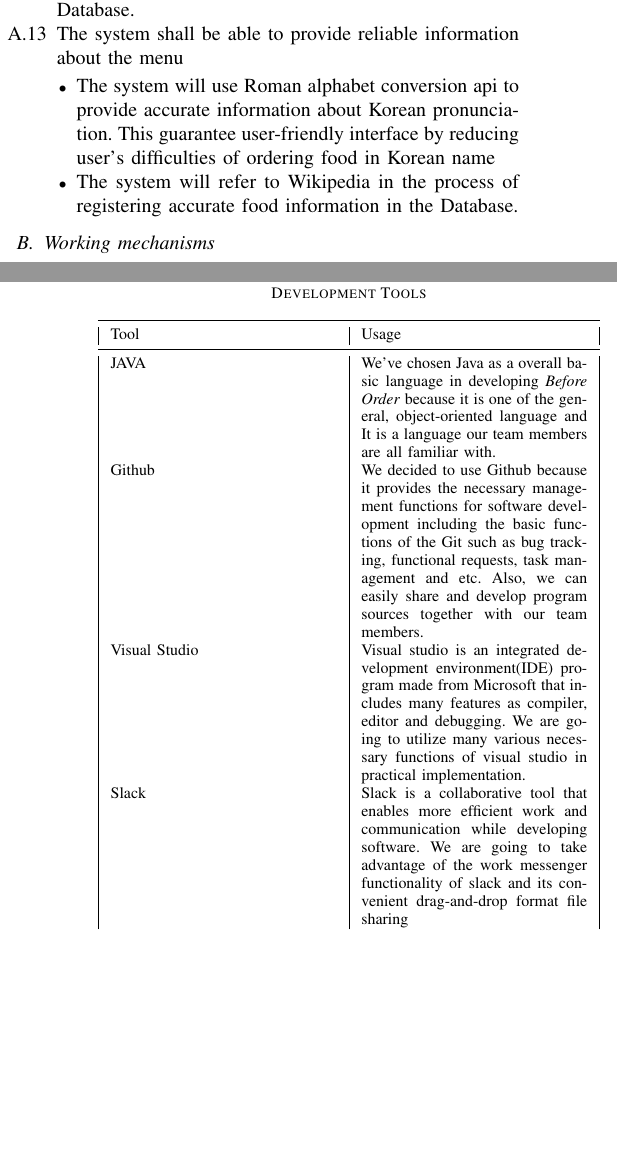
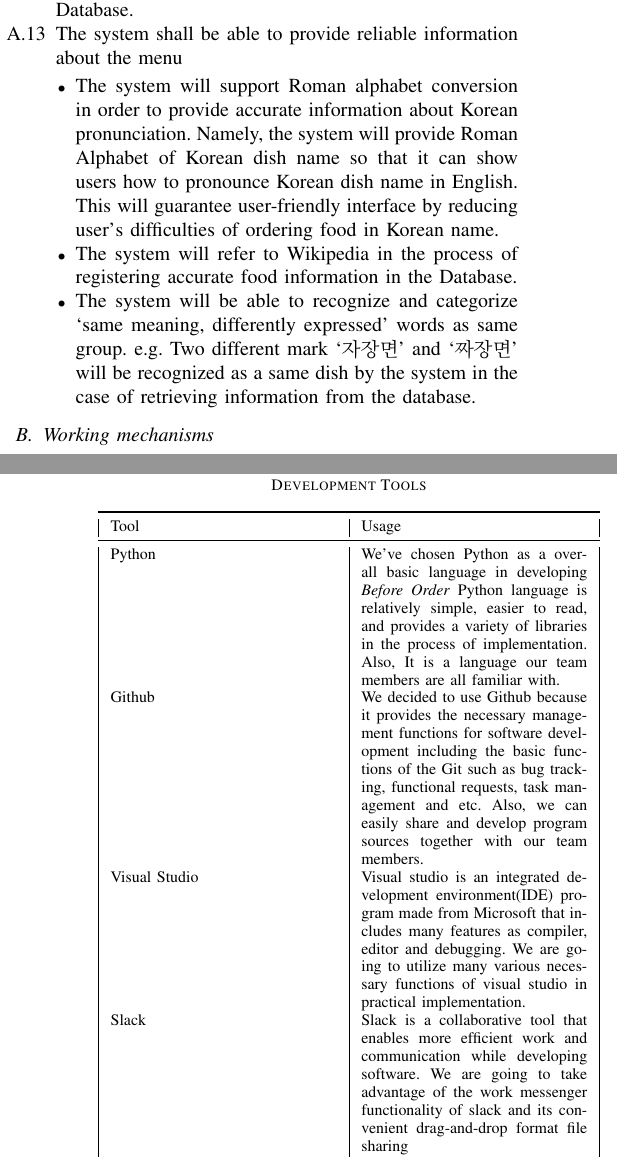
Before and after one commit to Akkarin1212/before_order, a LaTeX paper (doc/before_order.tex, which reads doc/content/development_environment.tex, doc/content/requirements.tex): two parts of the columns of pages 2 and 3 of 12, joined at a grey line, cut so that both start at the same text, the shorter picture padded with empty space. Compiled offline with pdfLaTeX; a missing font is replaced by an installed copy or a similar font; a LaTeX package or settings file that is missing is left out.

Commit message:
Changed contents

```diff
--- a/doc/content/development_environment.tex
+++ b/doc/content/development_environment.tex
@@ -6,7 +6,7 @@
 \toprule
 Tool & Usage \\
 \midrule
-JAVA & We’ve chosen Java as a overall basic language in developing \emph{Before Order} because it is one of the general, object-oriented language and It is a language our team members are all familiar with.\\
+Python & We’ve chosen Python as a overall basic language in developing \emph{Before Order} Python language is relatively simple, easier to read, and provides a variety of libraries in the process of implementation. Also, It is a language our team members are all familiar with.\\
 Github	& We decided to use Github because it provides the necessary management functions for software development including the basic functions of the Git such as bug tracking, functional requests, task management and etc. Also, we can easily share and develop program sources together with our team members.\\
 Visual Studio & Visual studio is an integrated development environment(IDE) program made from Microsoft that includes many features as compiler, editor and debugging. We are going to utilize many various necessary functions of visual studio in practical implementation.\\
 Slack & Slack is a collaborative tool that enables more efficient work and communication while developing software. We are going to take advantage of the work messenger functionality of slack and its convenient drag-and-drop format file sharing
--- a/doc/content/requirements.tex
+++ b/doc/content/requirements.tex
@@ -16,8 +16,12 @@ The system should provide information about the dishes in form of used ingredien
 \item This system must be able to retrieve information from the Database after subtracting the recognized number. The restaurant menus are often displayed along with the price figure and Vision api recognize the price value as part of the successive food name. The system should be able to remove following price figure before searching it on the Database.
 \item The system shall be able to provide reliable information about the menu
     \begin{itemize}
-    \item The system will use Roman alphabet conversion api to provide accurate information about Korean pronunciation. This guarantee user-friendly interface by reducing user’s difficulties of ordering food in Korean name
+    \item The system will support Roman alphabet conversion in order to provide accurate information about Korean pronunciation.
+Namely, the system will provide Roman Alphabet of Korean dish name so that it can show users how to pronounce Korean dish name in English. This will guarantee user-friendly interface by reducing user’s difficulties of ordering food in Korean name.
     \item The system will refer to Wikipedia in the process of registering accurate food information in the Database.
+    \item  The system will be able to recognize and categorize ‘same meaning, differently expressed’ words as same group.
+e.g. Two different mark ‘자장면’ and ‘짜장면’ will be recognized as a same dish by the system in the case of retrieving information from the database.
+
     \end{itemize}
 \end{enumerate}
 
```
